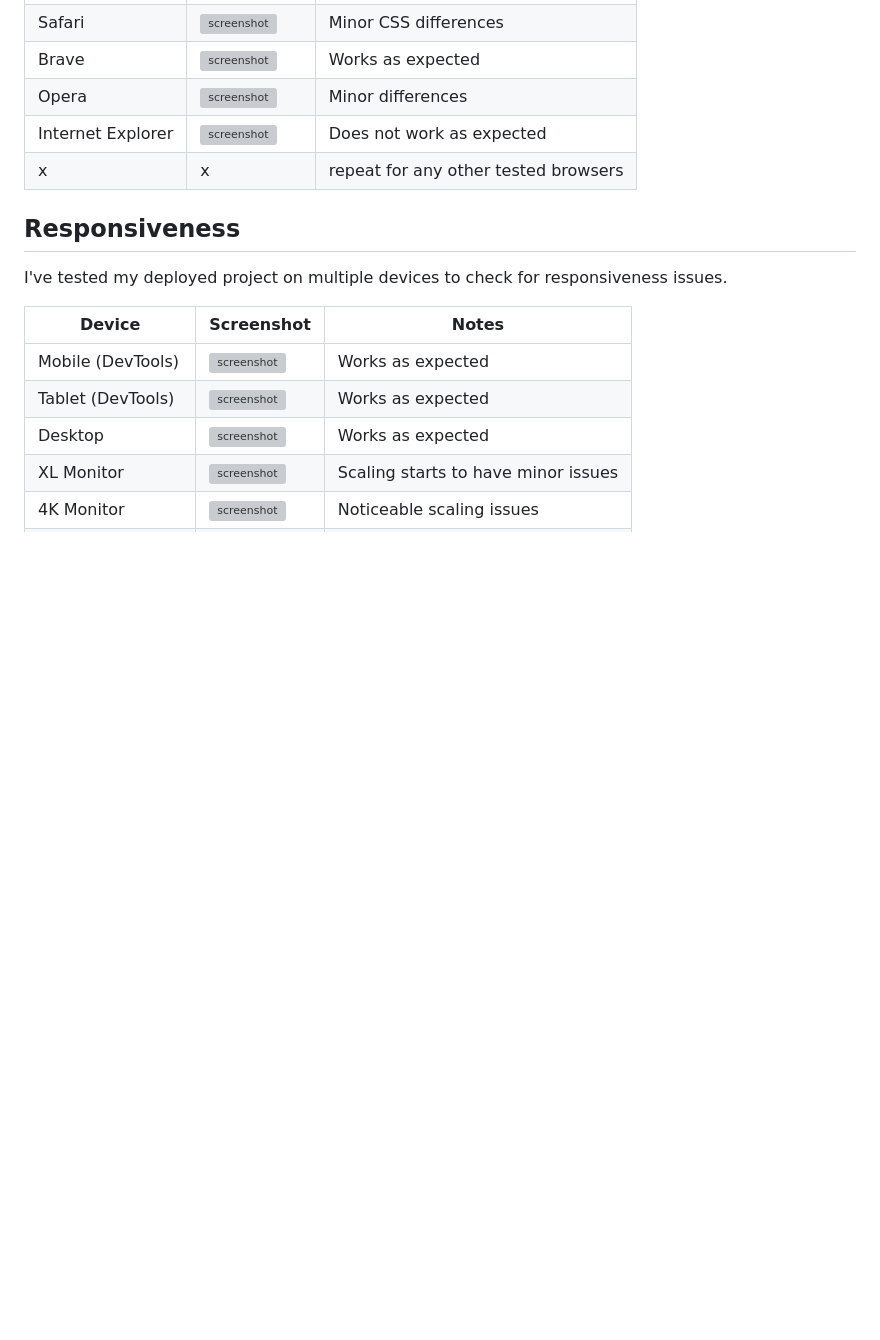
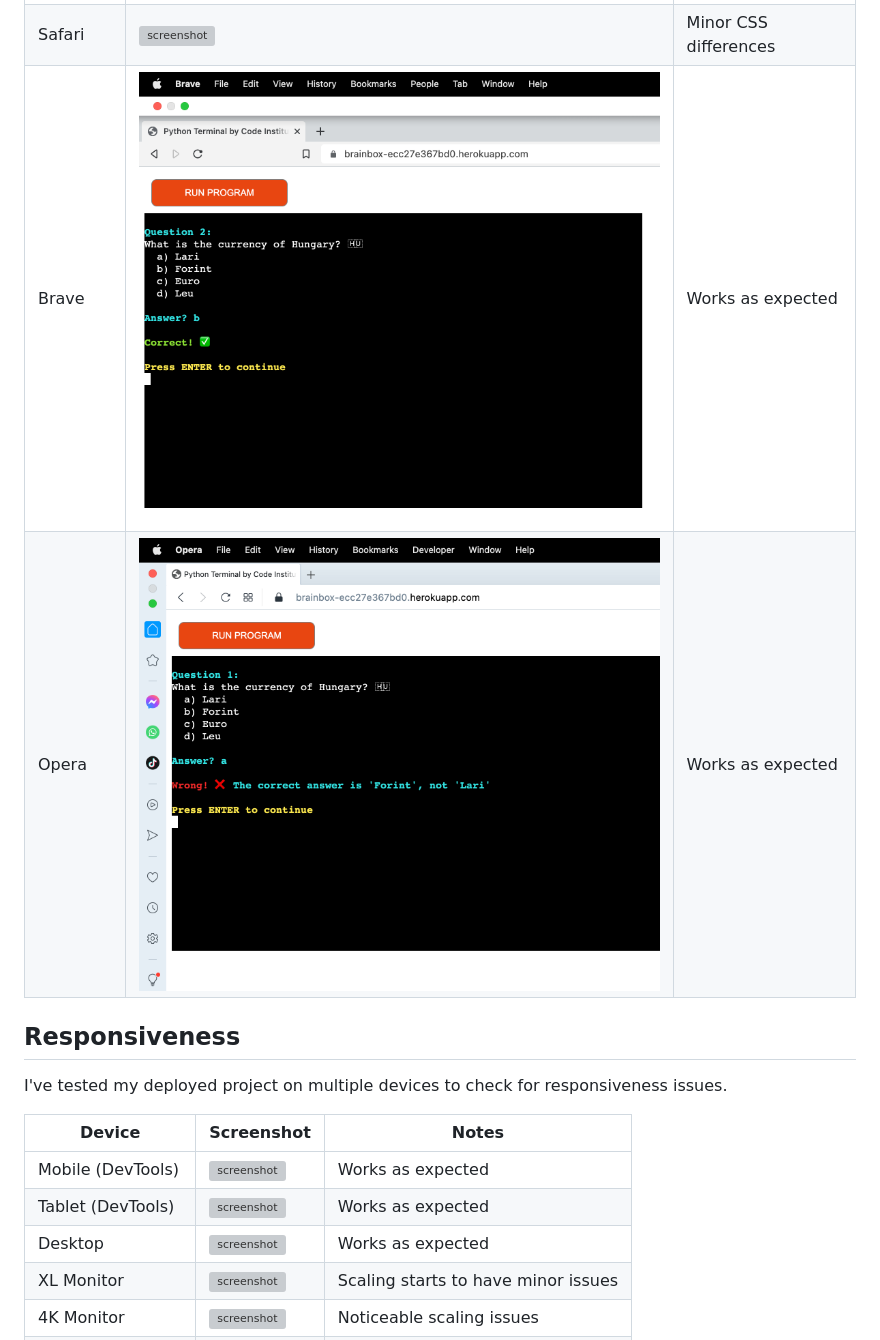
Before and after one commit to JamesH003/brain-box, a Markdown page: TESTING.md, the part around the change printed below. GitHub-like rendering; blank space fills up the shorter version; grey boxes are pictures that could not be loaded.

```diff
--- a/TESTING.md
+++ b/TESTING.md
@@ -94,8 +49,6 @@ I've tested my deployed project on multiple browsers to check for compatibility
 | Safari | ![screenshot](documentation/browser-safari.png) | Minor CSS differences |
-| Brave | ![screenshot](documentation/browser-brave.png) | Works as expected |
-| Opera | ![screenshot](documentation/browser-opera.png) | Minor differences |
-| Internet Explorer | ![screenshot](documentation/browser-iex.png) | Does not work as expected |
-| x | x | repeat for any other tested browsers |
+| Brave | ![screenshot](documentation/testing/brave-testing.png) | Works as expected |
+| Opera | ![screenshot](documentation/testing/opera-testing.png) | Works as expected |
 
 ## Responsiveness
 
```
Also changed, not shown: other parts of TESTING.md (+12 -110 lines), documentation/testing/name-entry-deftesting.png (added).
